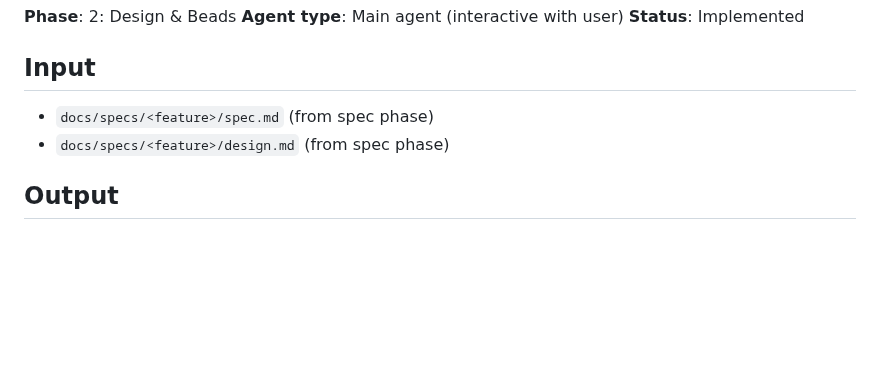
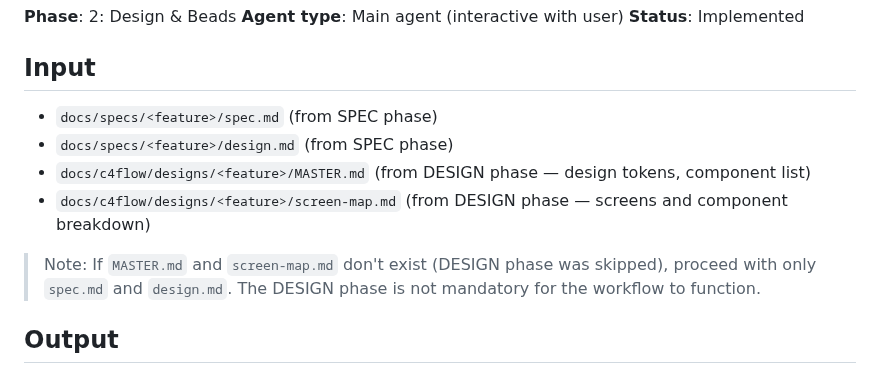
Before and after one commit to tunneleven/C4Flow, a Markdown page: skills/beads/SKILL.md, the part around the change. Rendered like a GitHub page; blank space fills up the shorter version.

Commit message:
feat(design): add MASTER.md and screen-map.md as BEADS inputs

```diff
--- a/skills/beads/SKILL.md
+++ b/skills/beads/SKILL.md
@@ -10,8 +10,12 @@ description: Break down a feature into a detailed beads epic with rich task meta
 **Status**: Implemented
 
 ## Input
-- `docs/specs/<feature>/spec.md` (from spec phase)
-- `docs/specs/<feature>/design.md` (from spec phase)
+- `docs/specs/<feature>/spec.md` (from SPEC phase)
+- `docs/specs/<feature>/design.md` (from SPEC phase)
+- `docs/c4flow/designs/<feature>/MASTER.md` (from DESIGN phase — design tokens, component list)
+- `docs/c4flow/designs/<feature>/screen-map.md` (from DESIGN phase — screens and component breakdown)
+
+> Note: If `MASTER.md` and `screen-map.md` don't exist (DESIGN phase was skipped), proceed with only `spec.md` and `design.md`. The DESIGN phase is not mandatory for the workflow to function.
 
 ## Output
 - Beads epic with rich child tasks (if `bd` installed)
```
